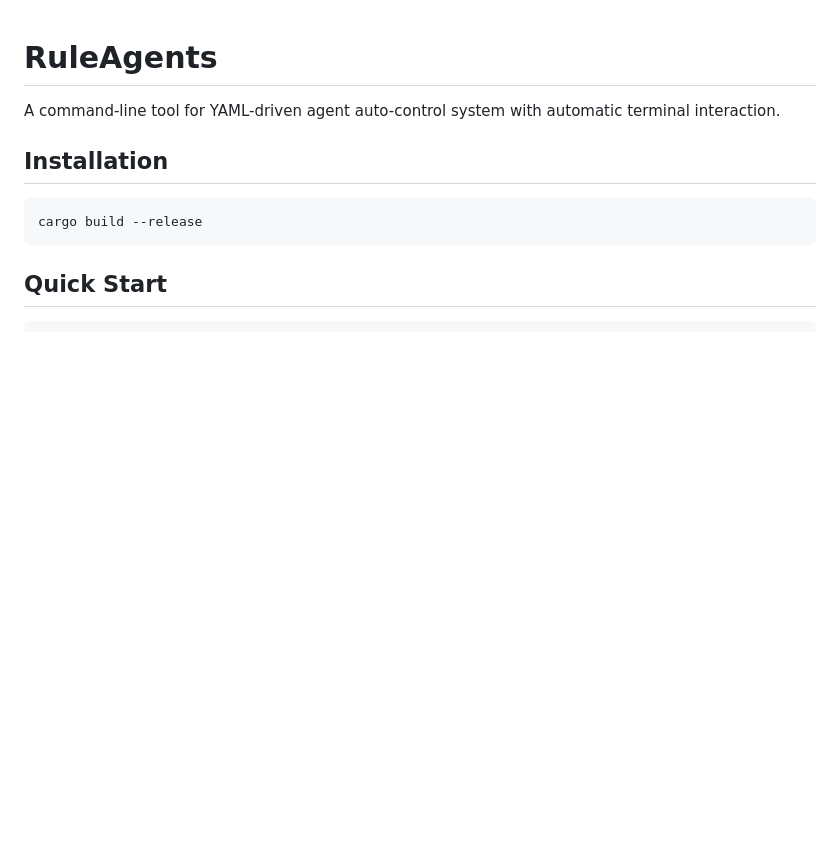
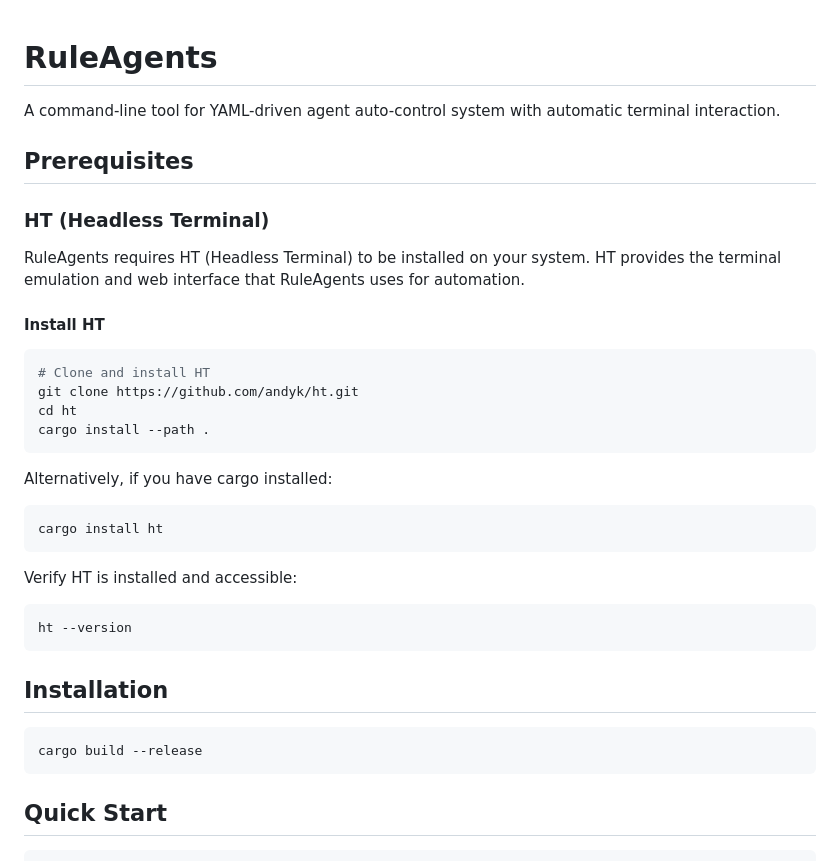
Before and after one commit to sonesuke/ccagents, a Markdown page: README.md, the part around the change. GitHub-like rendering; blank space fills up the shorter version.

Commit message:
Add HT (Headless Terminal) dependency information to README.md
- Add Prerequisites section before Installation
- Include HT installation instructions (git clone method and cargo install)
- Add verification step for HT installation

````diff
--- a/README.md
+++ b/README.md
@@ -1,6 +1,31 @@
 # RuleAgents
 
 A command-line tool for YAML-driven agent auto-control system with automatic terminal interaction.
+
+## Prerequisites
+
+### HT (Headless Terminal)
+
+RuleAgents requires HT (Headless Terminal) to be installed on your system. HT provides the terminal emulation and web interface that RuleAgents uses for automation.
+
+#### Install HT
+
+```bash
+# Clone and install HT
+git clone https://github.com/andyk/ht.git
+cd ht
+cargo install --path .
+```
+
+Alternatively, if you have cargo installed:
+```bash
+cargo install ht
+```
+
+Verify HT is installed and accessible:
+```bash
+ht --version
+```
 
 ## Installation
 
````
